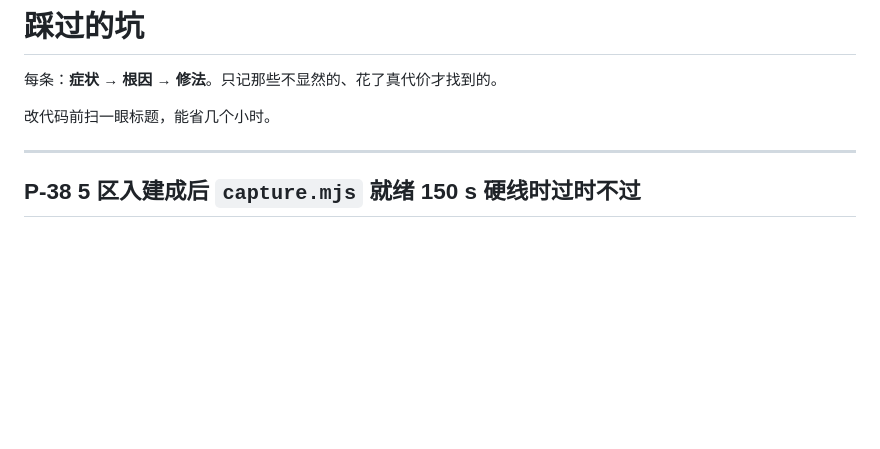
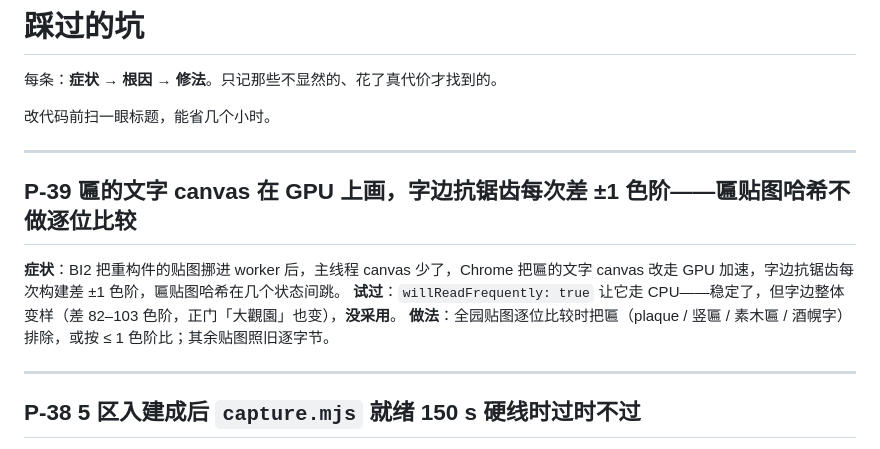
Before and after one commit to xemaya/daguanyuan, a Markdown page: docs/PITFALLS.md, the part around the change. Drawn GitHub-style; blank space fills up the shorter version.

```diff
--- a/docs/PITFALLS.md
+++ b/docs/PITFALLS.md
@@ -3,6 +3,14 @@
 每条：**症状 → 根因 → 修法**。只记那些不显然的、花了真代价才找到的。
 
 改代码前扫一眼标题，能省几个小时。
+
+---
+
+## P-39 匾的文字 canvas 在 GPU 上画，字边抗锯齿每次差 ±1 色阶——匾贴图哈希不做逐位比较
+
+**症状**：BI2 把重构件的贴图挪进 worker 后，主线程 canvas 少了，Chrome 把匾的文字 canvas 改走 GPU 加速，字边抗锯齿每次构建差 ±1 色阶，匾贴图哈希在几个状态间跳。
+**试过**：`willReadFrequently: true` 让它走 CPU——稳定了，但字边整体变样（差 82–103 色阶，正门「大觀園」也变），**没采用**。
+**做法**：全园贴图逐位比较时把匾（plaque / 竖匾 / 素木匾 / 酒幌字）排除，或按 ≤ 1 色阶比；其余贴图照旧逐字节。
 
 ---
 
```
Also changed, not shown: docs/ROADMAP.md (+2 -2 lines), docs/reviews/2026-09-15-detail-review-response.md (+10 -0 lines).
